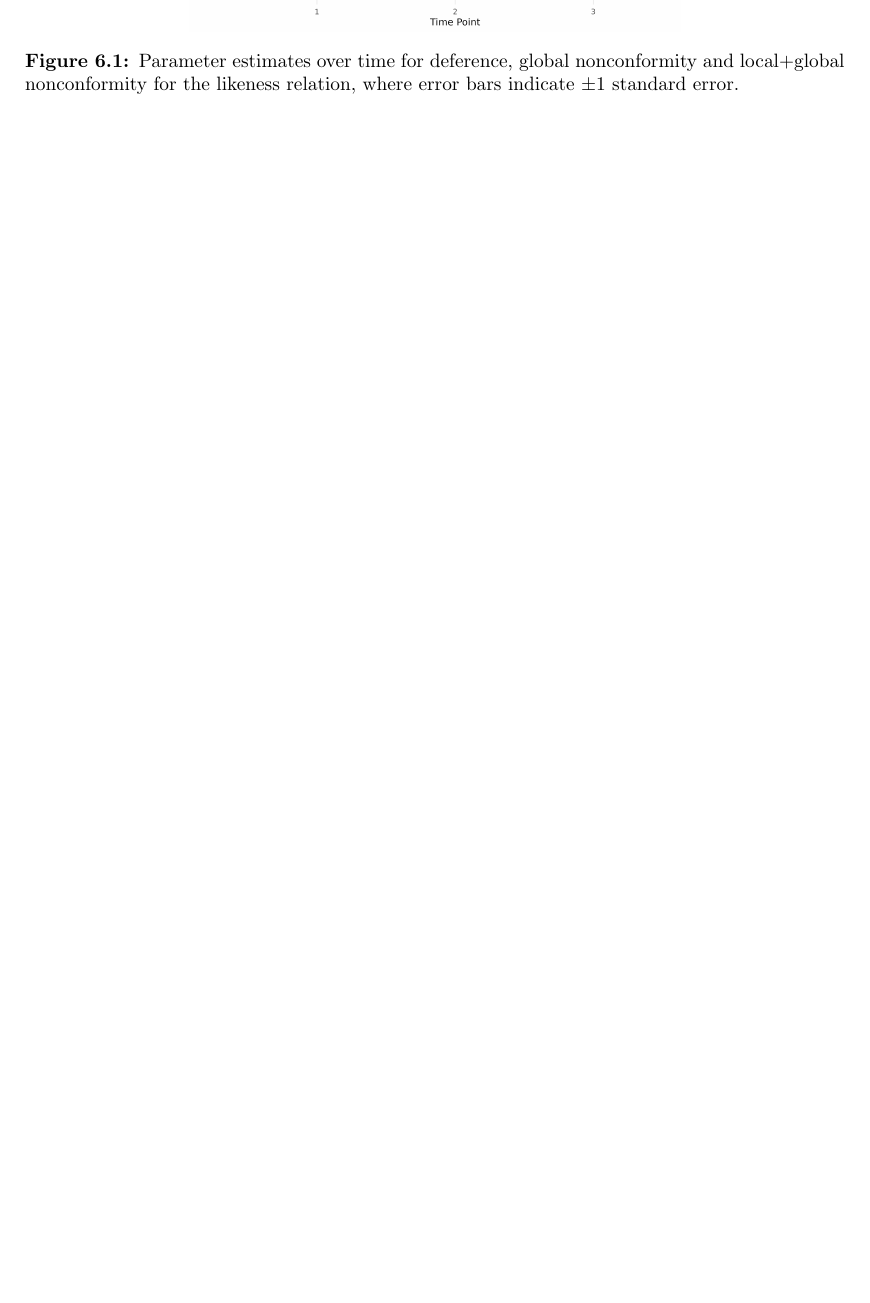
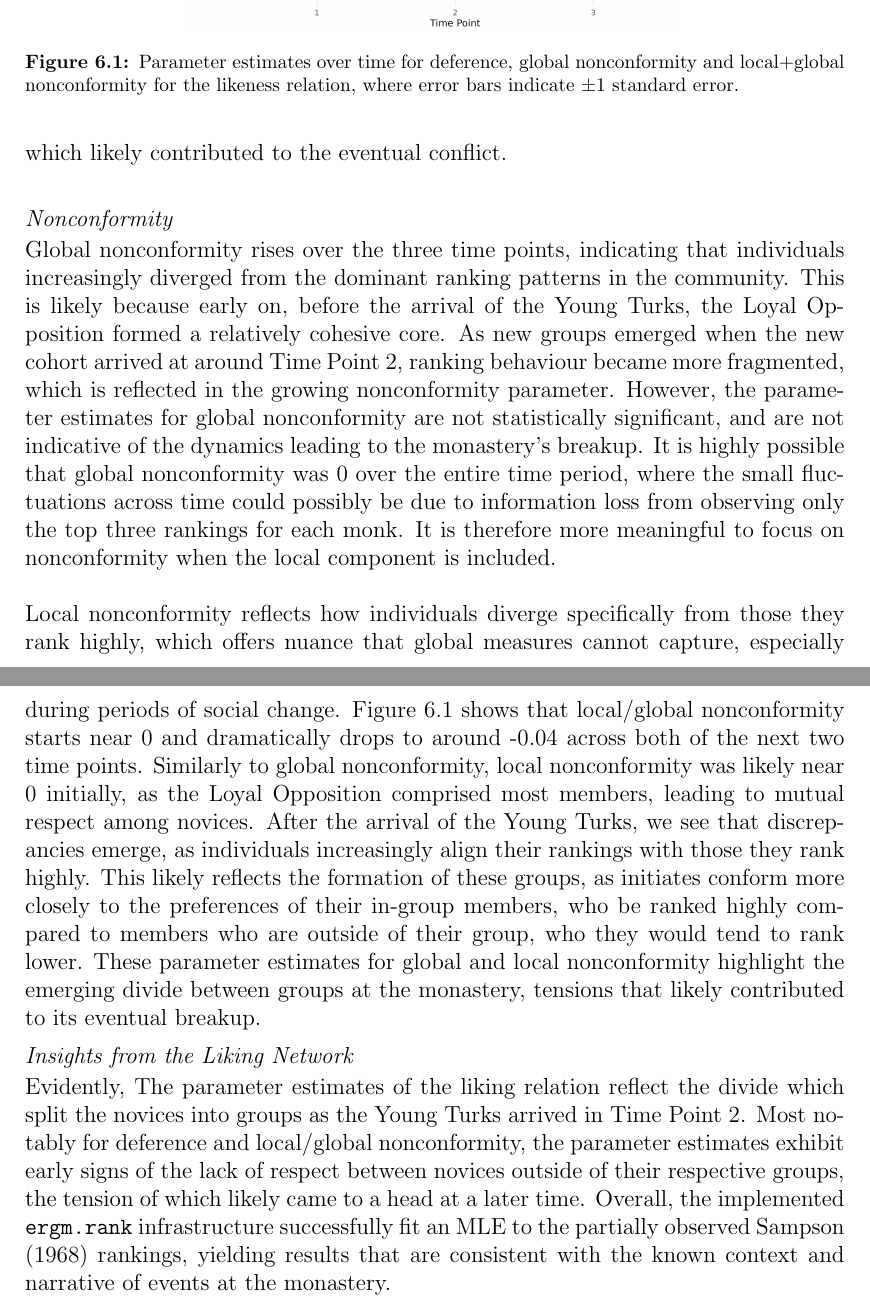
Before and after one commit to kinguinpenguin/honours_unsw, a LaTeX thesis (main.tex): part of page 37 of 39 before the commit and two parts of pages 37 and 38 of 40 after it, the two joined at a grey line, cut so that both start at the same text, the shorter picture padded with empty space. Compiled offline with pdfLaTeX; a LaTeX package or settings file that is missing is left out.

Commit message:
Liking Relation

```diff
--- a/main.tex
+++ b/main.tex
@@ -539,14 +539,20 @@ The same utility functions from the benchmarking script were used to extract the
 The script generates visual comparisons of the evaluation metrics across the three time points for both the liking and disliking relations, allowing us to analyze how deference, global nonconformity, and local/global nonconformity changed over the study period.
 \section{Computational Results and Analysis of \citet{Sa68n}}
 \subsection{Liking Relation Analysis}
+\subsubsection{Deference}
+We observe that across the three time points, the estimated deference parameter for the Sampson liking relation stays quite negative at approximately -0.5, before dropping slightly to -0.6 in Time Point 2. In the context of the \citet{Sa68n} dataset, this is consistent with the arrival of the new cohort, the Young Turks, likely during Time Point 2. This timing is suggested by the survey questions in Sampson’s dissertation \citep{Sa68n}, which instruct respondents to skip Question 1 if they joined after ``[MONTH X]". By Time Point 3, groups had formed, meaning members may have shown greater deference within their respective groups, which likely explains the slight increase in the parameter estimate. However, even accounting for the standard error, the parameter estimates for deference are significantly negative and reflect tension and a general lack of reciprocal respect in the monastery, which likely contributed to the eventual conflict.
 \begin{figure}[h]
 \centering
 \includegraphics[width=0.6\textwidth]{Sampson/likeness_statistics.png}
 \caption{Parameter estimates over time for deference, global nonconformity and local+global nonconformity for the likeness relation, where error bars indicate $\pm$1 standard error.}
 \end{figure}
 \hfill \break
-\subsubsection{Deference}
-We observe that across the three time points, the estimated deference parameter for the Sampson liking relation begins  negative (around –0.1) and increases steadily over time. In the context we have of the Sampson dataset, the new cohort of monks who had entered the monastery likely would not have shown deference, as they would not have built a rapport with the
+\subsubsection{Nonconformity}
+Global nonconformity rises over the three time points, indicating that individuals increasingly diverged from the dominant ranking patterns in the community. This is likely because early on, before the arrival of the Young Turks, the Loyal Opposition formed a relatively cohesive core. As new groups emerged when the new cohort arrived at around Time Point 2, ranking behaviour became more fragmented, which is reflected in the growing nonconformity parameter. However, the parameter estimates for global nonconformity are not statistically significant, and are not indicative of the dynamics leading to the monastery’s breakup. It is highly possible that global nonconformity was 0 over the entire time period, where the small fluctuations across time could possibly be due to information loss from observing only the top three rankings for each monk. It is therefore more meaningful to focus on nonconformity when the local component is included.
+\hfill \break \hfill \break
+Local nonconformity reflects how individuals diverge specifically from those they rank highly, which offers nuance that global measures cannot capture, especially during periods of social change. Figure 6.1 shows that local/global nonconformity starts near 0 and dramatically drops to around -0.04 across both of the next two time points. Similarly to global nonconformity, local nonconformity was likely near 0 initially, as the Loyal Opposition comprised most members, leading to mutual respect among novices. After the arrival of the Young Turks, we see that discrepancies emerge, as individuals increasingly align their rankings with those they rank highly. This likely reflects the formation of these groups, as initiates conform more closely to the preferences of their in-group members, who be ranked highly compared to members who are outside of their group, who they would tend to rank lower. These parameter estimates for global and local nonconformity highlight the emerging divide between groups at the monastery, tensions that likely contributed to its eventual breakup.
+\subsubsection{Insights from the Liking Network}
+Evidently, The parameter estimates of the liking relation reflect the divide which split the novices into groups as the Young Turks arrived in Time Point 2. Most notably for deference and local/global nonconformity, the parameter estimates exhibit early signs of the lack of respect between novices outside of their respective groups, the tension of which likely came to a head at a later time. Overall, the implemented \texttt{ergm.rank} infrastructure successfully fit an MLE to the partially observed \citet{Sa68n} rankings, yielding results that are consistent with the known context and narrative of events at the monastery.
 %%%%%%%%%%%%%%%%%%%%%%%%%%%%%%%%%%%%%%%%%%%%%%%%%%%%%%%%%%%%%%%%%%%%%%%%%%
 \clearpage
 \bibliographystyle{agsm}
```
Also changed, not shown: main.tex (2 more changed lines).
